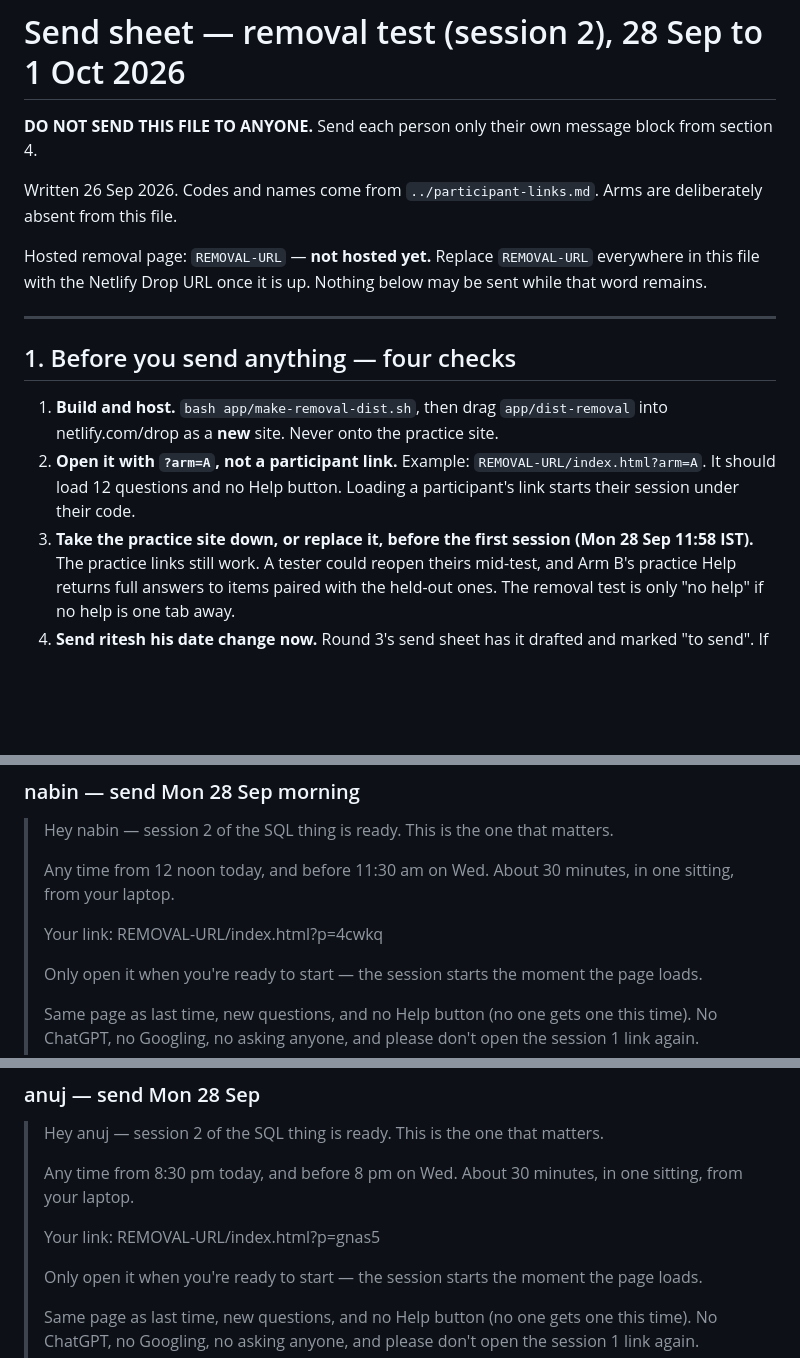
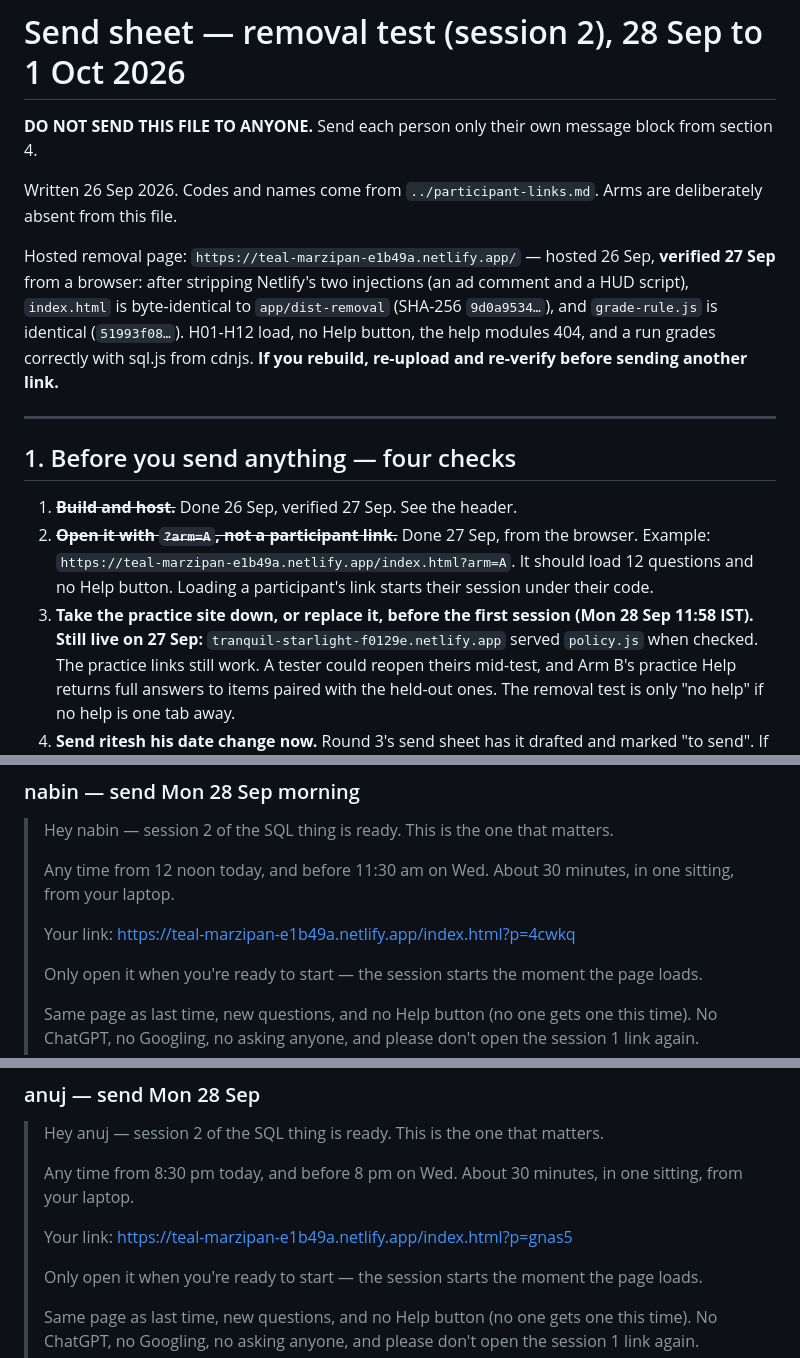
Before and after one commit to vikrantnegi/withholding-pilot, a Markdown page: screener/round-4-removal/SEND-SHEET.md, 3 parts joined by grey strips. Rendered like a GitHub page; blank space fills up the shorter version.

```diff
--- a/screener/round-4-removal/SEND-SHEET.md
+++ b/screener/round-4-removal/SEND-SHEET.md
@@ -5,19 +5,22 @@
 Written 26 Sep 2026. Codes and names come from `../participant-links.md`. Arms are deliberately
 absent from this file.
 
-Hosted removal page: `REMOVAL-URL` — **not hosted yet.** Replace `REMOVAL-URL` everywhere in this
-file with the Netlify Drop URL once it is up. Nothing below may be sent while that word remains.
+Hosted removal page: `https://teal-marzipan-e1b49a.netlify.app/` — hosted 26 Sep, **verified 27 Sep** from a browser: after
+stripping Netlify's two injections (an ad comment and a HUD script), `index.html` is
+byte-identical to `app/dist-removal` (SHA-256 `9d0a9534…`), and `grade-rule.js` is identical
+(`51993f08…`). H01-H12 load, no Help button, the help modules 404, and a run grades correctly
+with sql.js from cdnjs. **If you rebuild, re-upload and re-verify before sending another link.**
 
 ---
 
 ## 1. Before you send anything — four checks
 
-1. **Build and host.** `bash app/make-removal-dist.sh`, then drag `app/dist-removal` into
-   netlify.com/drop as a **new** site. Never onto the practice site.
-2. **Open it with `?arm=A`, not a participant link.** Example: `REMOVAL-URL/index.html?arm=A`.
+1. ~~**Build and host.**~~ Done 26 Sep, verified 27 Sep. See the header.
+2. ~~**Open it with `?arm=A`, not a participant link.**~~ Done 27 Sep, from the browser. Example: `https://teal-marzipan-e1b49a.netlify.app/index.html?arm=A`.
    It should load 12 questions and no Help button. Loading a participant's link starts their
    session under their code.
 3. **Take the practice site down, or replace it, before the first session (Mon 28 Sep 11:58 IST).**
+   **Still live on 27 Sep:** `tranquil-starlight-f0129e.netlify.app` served `policy.js` when checked.
    The practice links still work. A tester could reopen theirs mid-test, and Arm B's practice
    Help returns full answers to items paired with the held-out ones. The removal test is only
    "no help" if no help is one tab away.
@@ -68,7 +71,7 @@ Each block is complete. Copy it and send. Do not send two people the same link.
 >
 > Any time from 12 noon today, and before 11:30 am on Wed. About 30 minutes, in one sitting, from your laptop.
 >
-> Your link: REMOVAL-URL/index.html?p=4cwkq
+> Your link: https://teal-marzipan-e1b49a.netlify.app/index.html?p=4cwkq
 >
 > Only open it when you're ready to start — the session starts the moment the page loads.
 >
@@ -84,7 +87,7 @@ Each block is complete. Copy it and send. Do not send two people the same link.
 >
 > Any time from 8:30 pm today, and before 8 pm on Wed. About 30 minutes, in one sitting, from your laptop.
 >
-> Your link: REMOVAL-URL/index.html?p=gnas5
+> Your link: https://teal-marzipan-e1b49a.netlify.app/index.html?p=gnas5
 >
 > Only open it when you're ready to start — the session starts the moment the page loads.
 >
```
Also changed, not shown: other parts of screener/round-4-removal/SEND-SHEET.md (+5 -5 lines), STATUS.md (+6 -1 lines).
